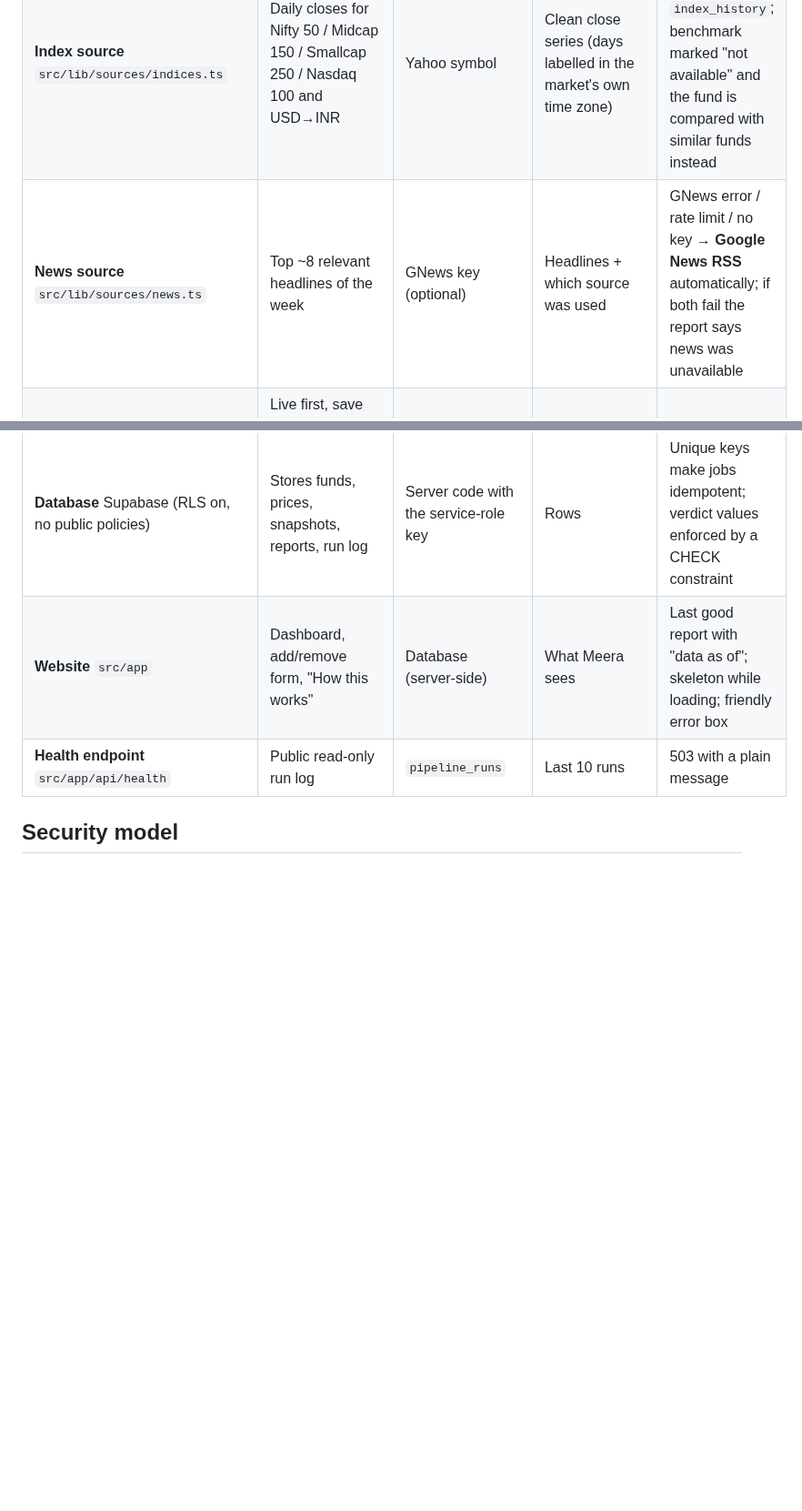
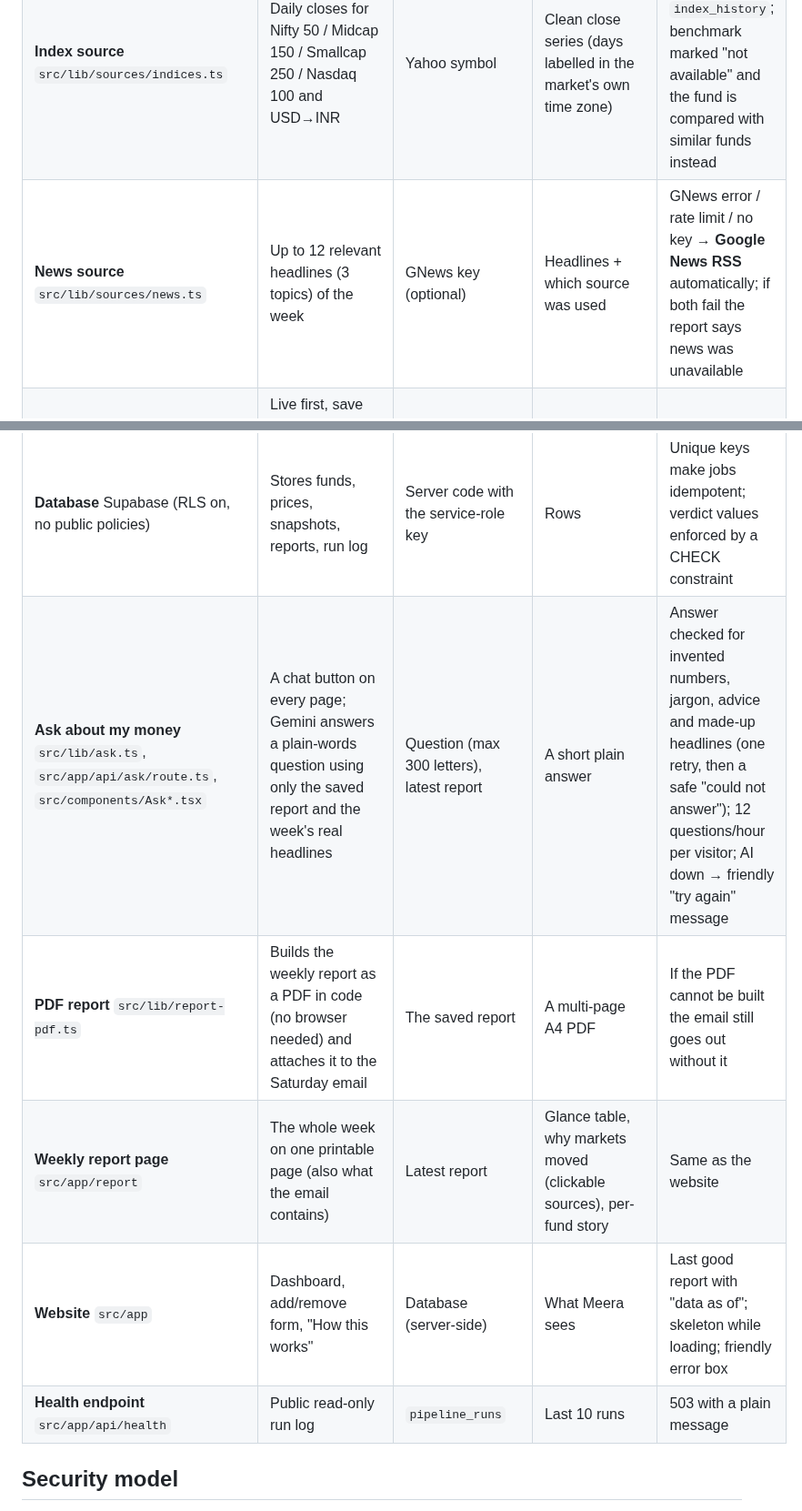
Before and after one commit to amlanmahapatra-bit/meera-mf-tracker, a Markdown page: docs/COMPONENTS_MAP.md, 2 parts joined by grey strips. Shown at 91% size. Drawn GitHub-style; blank space fills up the shorter version.

```diff
--- a/docs/COMPONENTS_MAP.md
+++ b/docs/COMPONENTS_MAP.md
@@ -70,7 +76,7 @@ Failure behaviour is the important column: the site must never show a blank page
 |---|---|---|---|---|
 | **mfapi source** `src/lib/sources/mfapi.ts` | Fetch fund price history, search by name, list all schemes | Scheme code or name | Clean price series | 15 s timeout, 2 retries with backoff; loaders use the saved copy in `nav_history` and say so |
 | **Index source** `src/lib/sources/indices.ts` | Daily closes for Nifty 50 / Midcap 150 / Smallcap 250 / Nasdaq 100 and USD→INR | Yahoo symbol | Clean close series (days labelled in the market's own time zone) | Same retries; falls back to `index_history`; benchmark marked "not available" and the fund is compared with similar funds instead |
-| **News source** `src/lib/sources/news.ts` | Top ~8 relevant headlines of the week | GNews key (optional) | Headlines + which source was used | GNews error / rate limit / no key → **Google News RSS** automatically; if both fail the report says news was unavailable |
+| **News source** `src/lib/sources/news.ts` | Up to 12 relevant headlines (3 topics) of the week | GNews key (optional) | Headlines + which source was used | GNews error / rate limit / no key → **Google News RSS** automatically; if both fail the report says news was unavailable |
 | **Loaders** `src/lib/pipeline/load.ts` | Live first, save what was fetched, saved copy as fallback; drops today's unfinished index row | Source results, DB | Series + a plain-language note when a fallback was used | Throws only when there is neither live nor saved data |
 | **Returns engine** `src/lib/returns.ts` | Week / month / year-to-date returns; nearest earlier date for weekends and holidays; peer average | Price series | Percentages with the base dates used | Missing or stale base (> 7 days) gives *no number*, never a guess |
 | **Comparison** `src/lib/comparison.ts` | Gap vs index and vs similar funds on the fund's own dates; USD→INR + one-day lag for the Nasdaq fund; "market vs fund" split | Fund + index + peers | Gaps, split | Missing index → category only; failed peers skipped and counted ("average of N funds") |
@@ -83,6 +89,9 @@ Failure behaviour is the important column: the site must never show a blank page
 | **Cron routes** `src/app/api/cron/*` | Entry points for Vercel Cron | `Authorization: Bearer CRON_SECRET` | Job result JSON | Wrong or missing secret → 401, nothing runs |
 | **Fund API** `src/app/api/funds/*`, `src/lib/funds-service.ts` | Search (Direct Growth only), preview, add (validate, backfill, find peers), remove (switch off) | Name or scheme code, `ADMIN_PASSCODE` | Fund list changes | Plain-language errors; a half-finished add is rolled back; remove keeps history |
 | **Database** Supabase (RLS on, no public policies) | Stores funds, prices, snapshots, reports, run log | Server code with the service-role key | Rows | Unique keys make jobs idempotent; verdict values enforced by a CHECK constraint |
+| **Ask about my money** `src/lib/ask.ts`, `src/app/api/ask/route.ts`, `src/components/Ask*.tsx` | A chat button on every page; Gemini answers a plain-words question using only the saved report and the week's real headlines | Question (max 300 letters), latest report | A short plain answer | Answer checked for invented numbers, jargon, advice and made-up headlines (one retry, then a safe "could not answer"); 12 questions/hour per visitor; AI down → friendly "try again" message |
+| **PDF report** `src/lib/report-pdf.ts` | Builds the weekly report as a PDF in code (no browser needed) and attaches it to the Saturday email | The saved report | A multi-page A4 PDF | If the PDF cannot be built the email still goes out without it |
+| **Weekly report page** `src/app/report` | The whole week on one printable page (also what the email contains) | Latest report | Glance table, why markets moved (clickable sources), per-fund story | Same as the website |
 | **Website** `src/app` | Dashboard, add/remove form, "How this works" | Database (server-side) | What Meera sees | Last good report with "data as of"; skeleton while loading; friendly error box |
 | **Health endpoint** `src/app/api/health` | Public read-only run log | `pipeline_runs` | Last 10 runs | 503 with a plain message |
 
```
Also changed, not shown: other parts of docs/COMPONENTS_MAP.md (+9 -3 lines), docs/DEMO.md (+1 -1 lines), docs/components-map.png, docs/screenshots/ui/ask-floating-closed.png (added), docs/screenshots/ui/ask-floating-open.png (added), 6 other files.
